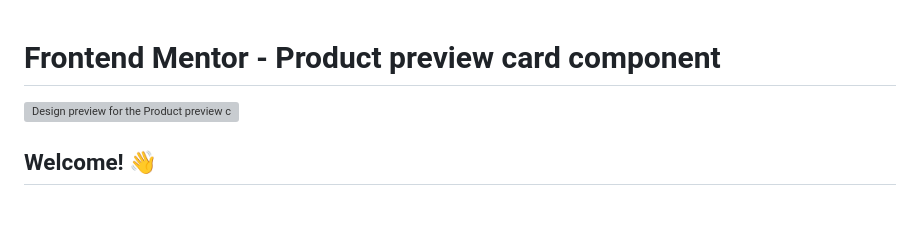
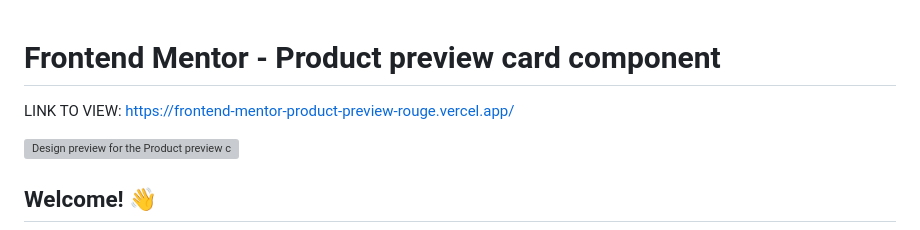
Before and after one commit to anant-jain01/frontend-mentor-product-preview, a Markdown page: README.md, the part around the change. Drawn GitHub-style; blank space fills up the shorter version; grey boxes are pictures that could not be loaded.

```diff
--- a/README.md
+++ b/README.md
@@ -1,4 +1,6 @@
 # Frontend Mentor - Product preview card component
+LINK TO VIEW:
+https://frontend-mentor-product-preview-rouge.vercel.app/
 
 ![Design preview for the Product preview card component coding challenge](./design/desktop-preview.jpg)
 
```
